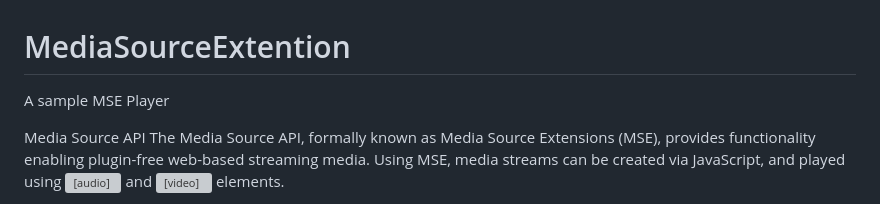
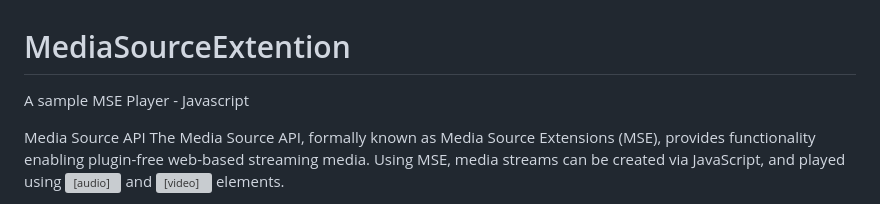
Before and after one commit to thowfeeq178/MediaSourceExtention, a Markdown page: README.md, the part around the change. Rendered like a GitHub page; grey boxes are pictures that could not be loaded.

```diff
--- a/README.md
+++ b/README.md
@@ -1,5 +1,5 @@
 # MediaSourceExtention
-A sample MSE Player
+A sample MSE Player - Javascript
 
 
 Media Source API
```
